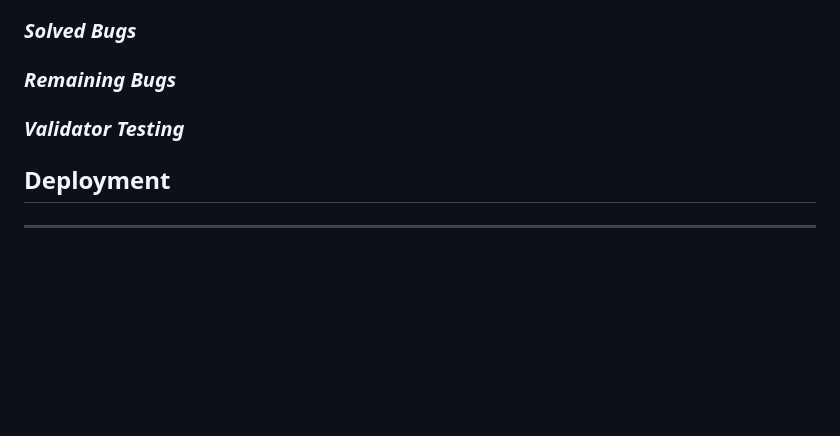
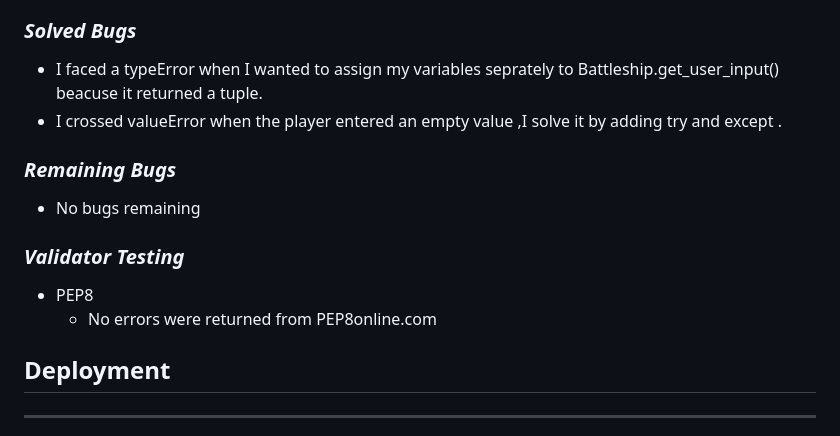
Before and after one commit to Mahsak89/battleship-game, a Markdown page: README.md, the part around the change. GitHub-like rendering; blank space fills up the shorter version.

Commit message:
add to testing section in readme file

```diff
--- a/README.md
+++ b/README.md
@@ -57,8 +57,14 @@ I have manually tested the project by  doing the following :
 * Tested my code with invalid inputs: string when numbers are expected,out of range inputs,same input twice and empty inputs
 * Testes in my local terminal and the Code Institute Heroku terminal
 ### ***Solved Bugs***
+* I faced a typeError when I wanted to assign my variables seprately to Battleship.get_user_input() beacuse it returned a tuple.
+* I crossed valueError when the player entered an empty value ,I solve it by adding try and except .
 ### ***Remaining Bugs***
+* No bugs remaining
 ### ***Validator Testing***
+* PEP8
+  * No errors were returned from PEP8online.com
+
 ## Deployment
 ***
 This project was deployed using Code Institute's mock terminal for Heroku. Below are the steps I followed to be able to deploy the terminal to the website:
```
